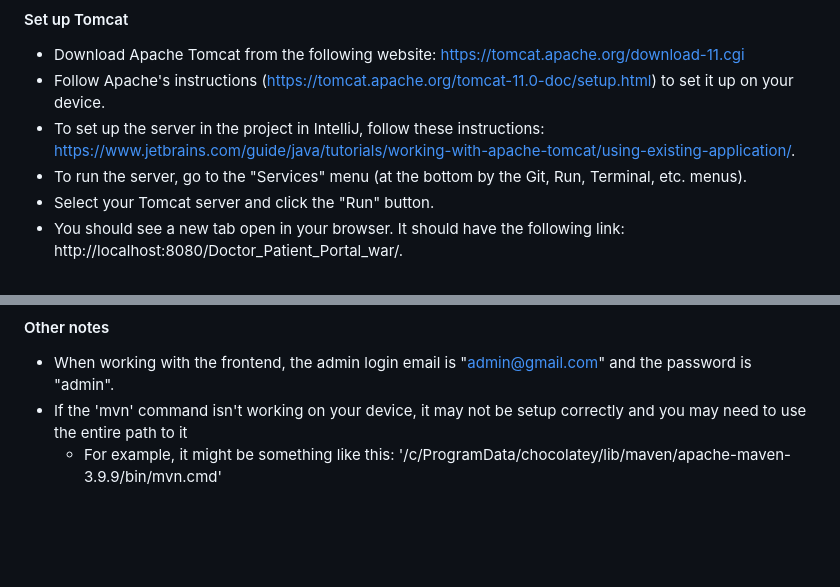
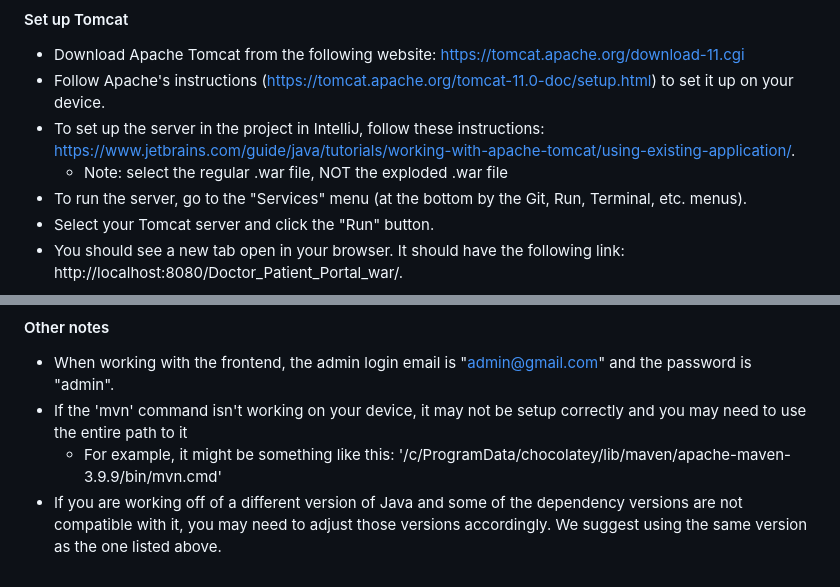
Before and after one commit to chloedonelan/Smart-Hospital-Testing, a Markdown page: Instructions.md, 2 parts joined by grey strips. Rendered like a GitHub page; blank space fills up the shorter version.

Commit message:
added another note

```diff
--- a/Instructions.md
+++ b/Instructions.md
@@ -26,6 +26,7 @@
 * Download Apache Tomcat from the following website: https://tomcat.apache.org/download-11.cgi
 * Follow Apache's instructions (https://tomcat.apache.org/tomcat-11.0-doc/setup.html) to set it up on your device.
 * To set up the server in the project in IntelliJ, follow these instructions: https://www.jetbrains.com/guide/java/tutorials/working-with-apache-tomcat/using-existing-application/.
+  * Note: select the regular .war file, NOT the exploded .war file
 * To run the server, go to the "Services" menu (at the bottom by the Git, Run, Terminal, etc. menus).
 * Select your Tomcat server and click the "Run" button.
 * You should see a new tab open in your browser. It should have the following link: http://localhost:8080/Doctor_Patient_Portal_war/.
@@ -56,3 +57,4 @@
 * When working with the frontend, the admin login email is "admin@gmail.com" and the password is "admin".
 * If the 'mvn' command isn't working on your device, it may not be setup correctly and you may need to use the entire path to it
   * For example, it might be something like this: '/c/ProgramData/chocolatey/lib/maven/apache-maven-3.9.9/bin/mvn.cmd'
+* If you are working off of a different version of Java and some of the dependency versions are not compatible with it, you may need to adjust those versions accordingly. We suggest using the same version as the one listed above.
```
